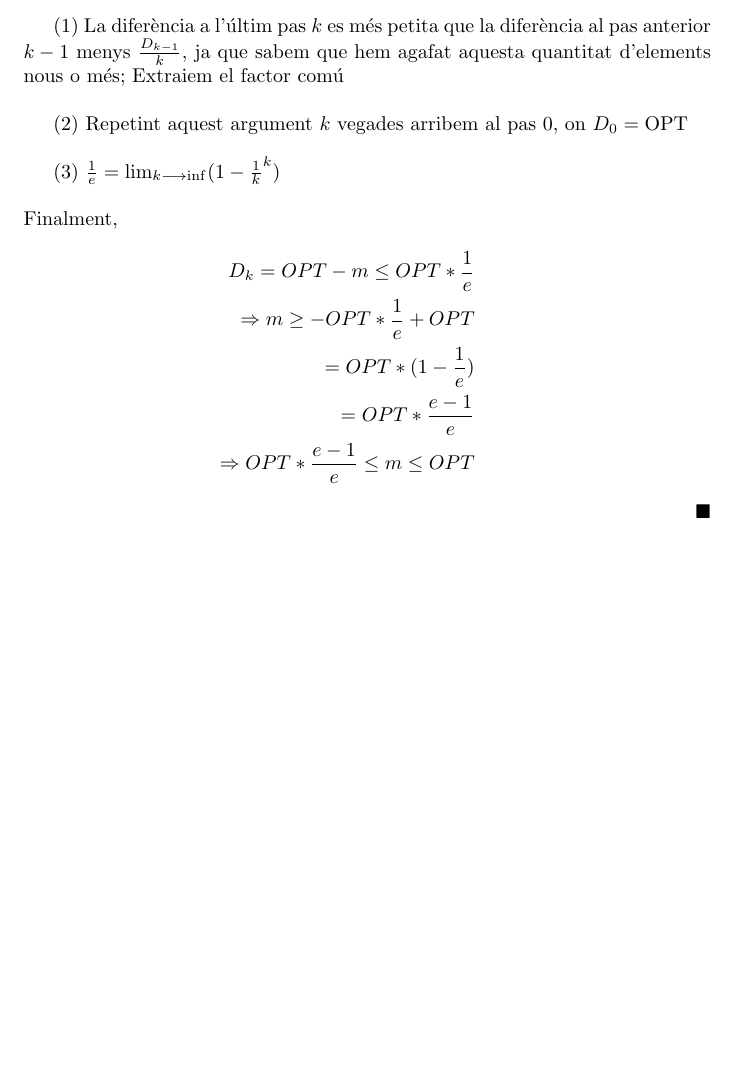
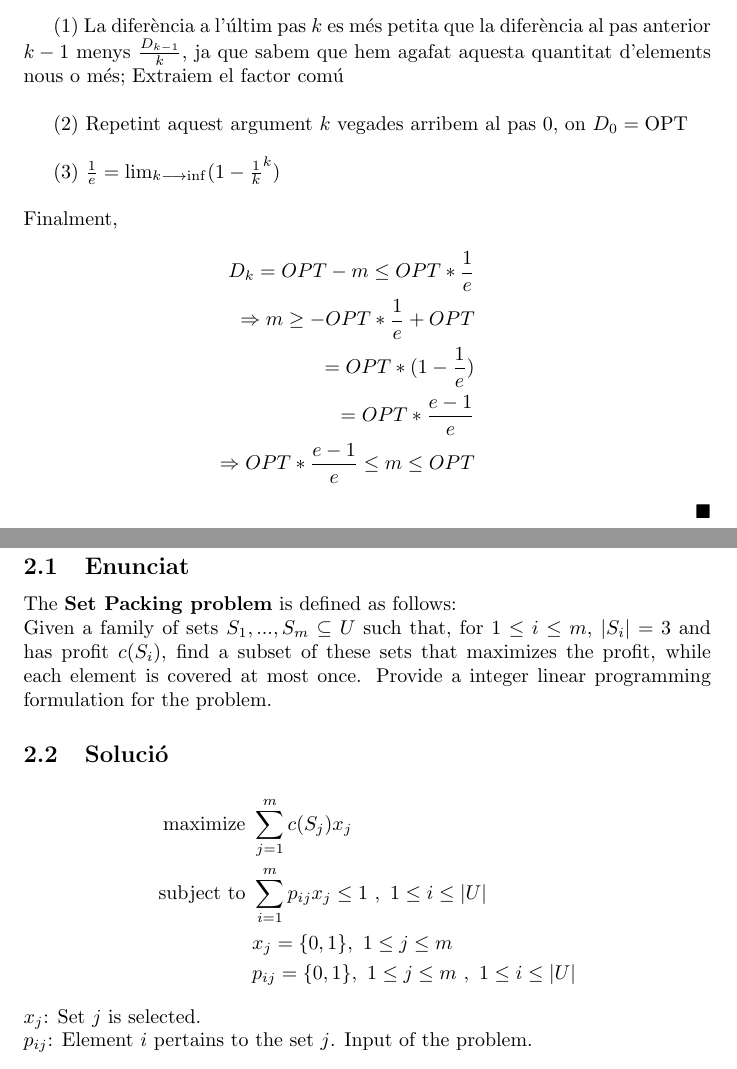
Before and after one commit to klooner/Problemes-Ampliaci-Algorismia, a LaTeX document (main.tex): part of page 3 of 3 before the commit and two parts of pages 3 and 4 of 4 after it, the two joined at a grey line, cut so that both start at the same text, the shorter picture padded with empty space. Compiled offline with pdfLaTeX.

Commit message:
problem 13

```diff
--- a/main.tex
+++ b/main.tex
@@ -91,5 +91,20 @@ Finalment,
 \end{eqnarray}
 \renewcommand\qedsymbol{$\blacksquare$}
 \qed
-
+\newpage
+\section{Problema 13}
+\subsection{Enunciat}
+The \textbf{Set Packing problem} is defined as follows:
+\newline
+Given a family of sets $S_1,...,S_m \subseteq U$ such that, for $1 \leq i \leq m$, $|S_i| = 3$ and has profit $c(S_i)$, find a subset of these sets that maximizes the profit, while each element is covered at most once. Provide a integer linear programming formulation for the problem.
+\subsection{Solució}
+\begin{alignat*}{2}
+    \text{maximize }   & \sum_{j=1}^m c(S_j)x_j  \\
+    \text{subject to } & \sum_{i=1}^{m} p_{ij}x_j \leq 1 \ , \  1\leq i\leq |U|\\
+                       & x_j = \{0,1\},\  1\leq j\leq m\\
+                       & p_{ij} = \{0,1\},\  1\leq j\leq m\ ,\  1\leq i\leq |U|
+\end{alignat*}
+$x_j$: Set $j$ is selected.
+\newline
+$p_{ij}$: Element $i$ pertains to the set $j$. Input of the problem.
 \end{document}
```
